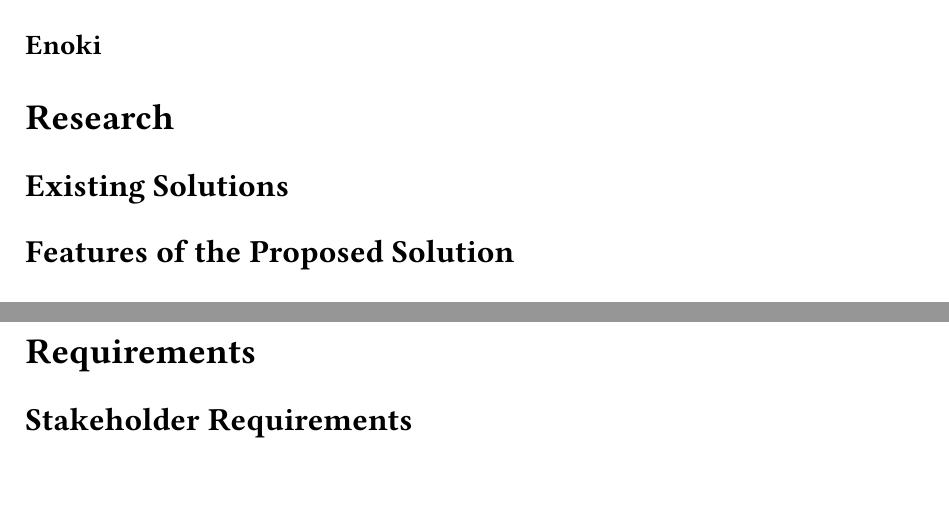
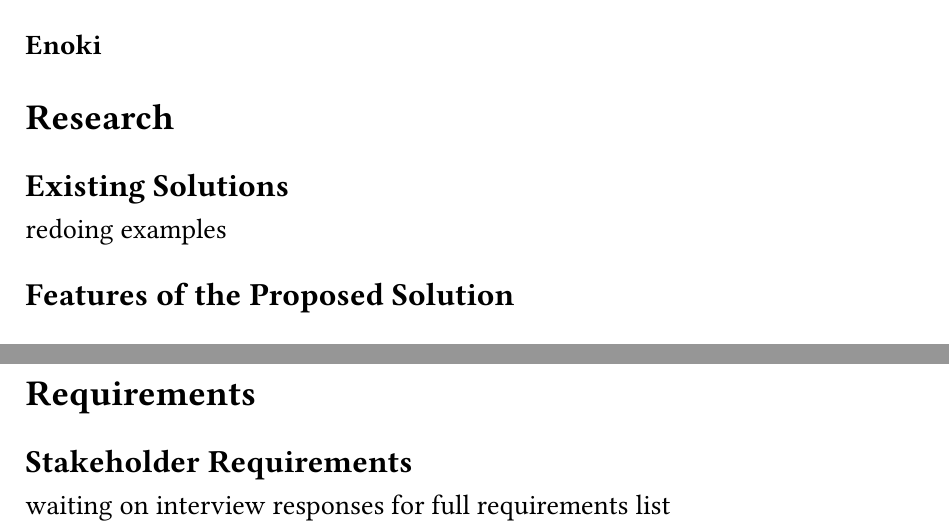
Before and after one commit to ooliver1/a-level-project, a Typst document (writeup.typ): two parts of page 7 of 8, joined at a grey line, cut so that both start at the same text, the shorter picture padded with empty space. The pictures show the PDF file writeup.pdf that the author committed with the source.

Commit message:
explain why ive done nothing

```diff
--- a/writeup.typ
+++ b/writeup.typ
@@ -169,6 +169,7 @@ In this second interview, I asked my clients more specific questions about the m
 
 // TODO: Evaluate how you can pair up in multiplayer modes (invite code, link, search)
 
+redoing examples
 // putt party
 // bomb party
 // pico park
@@ -194,6 +195,7 @@ The game will be controlled with a keyboard and mouse. This is a limitation as s
 
 ==== Stakeholder Requirements
 
+waiting on interview responses for full requirements list
 // TODO: Requirements by stakeholders ("simple to understand")
 ===== Design
 #table(
```
Also changed, not shown: images/backyard-mini-golf.png (deleted), images/chess.png (deleted), images/ogcopen.png (deleted), images/playscrabble.png (deleted), writeup.pdf.
